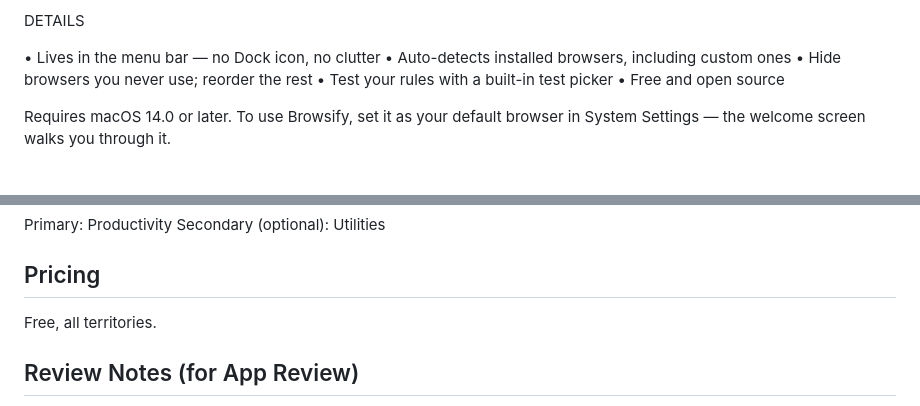
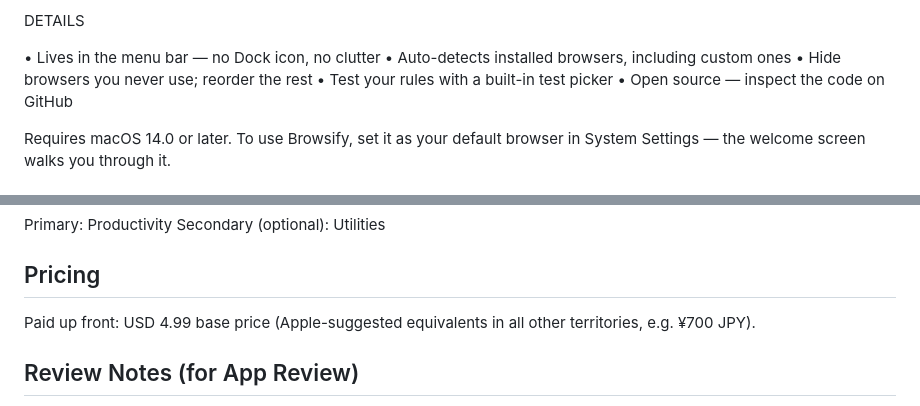
Before and after one commit to izyuumi/Browsify, a Markdown page: Store/metadata.md, 2 parts joined by grey strips. Rendered like a GitHub page.

Commit message:
docs: switch Store metadata to paid pricing ($4.99) and drop "free" claim
Co-Authored-By: Claude Fable 5 <noreply@anthropic.com>
Claude-Session: https://claude.ai/code/session_01MP45zaPL2VZ6jFVyxGKDRH

```diff
--- a/Store/metadata.md
+++ b/Store/metadata.md
@@ -54,7 +54,7 @@ DETAILS
 • Auto-detects installed browsers, including custom ones
 • Hide browsers you never use; reorder the rest
 • Test your rules with a built-in test picker
-• Free and open source
+• Open source — inspect the code on GitHub
 
 Requires macOS 14.0 or later. To use Browsify, set it as your default browser in System Settings — the welcome screen walks you through it.
 
@@ -79,7 +79,7 @@ Secondary (optional): Utilities
 
 ## Pricing
 
-Free, all territories.
+Paid up front: USD 4.99 base price (Apple-suggested equivalents in all other territories, e.g. ¥700 JPY).
 
 ## Review Notes (for App Review)
 
```
